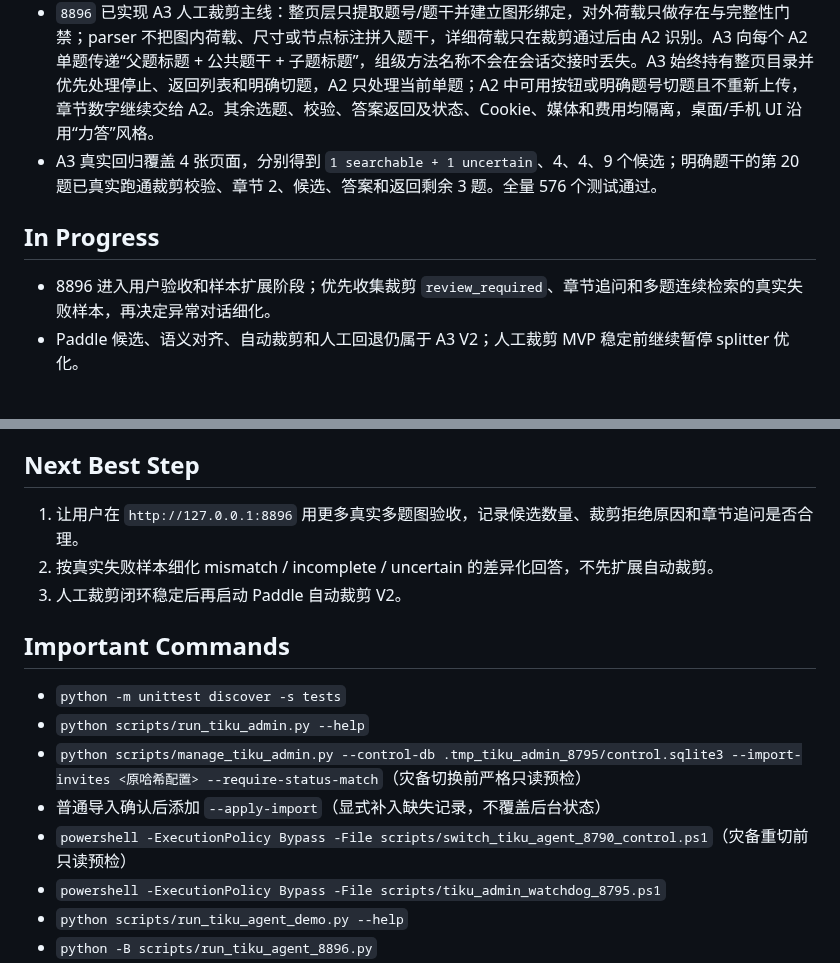
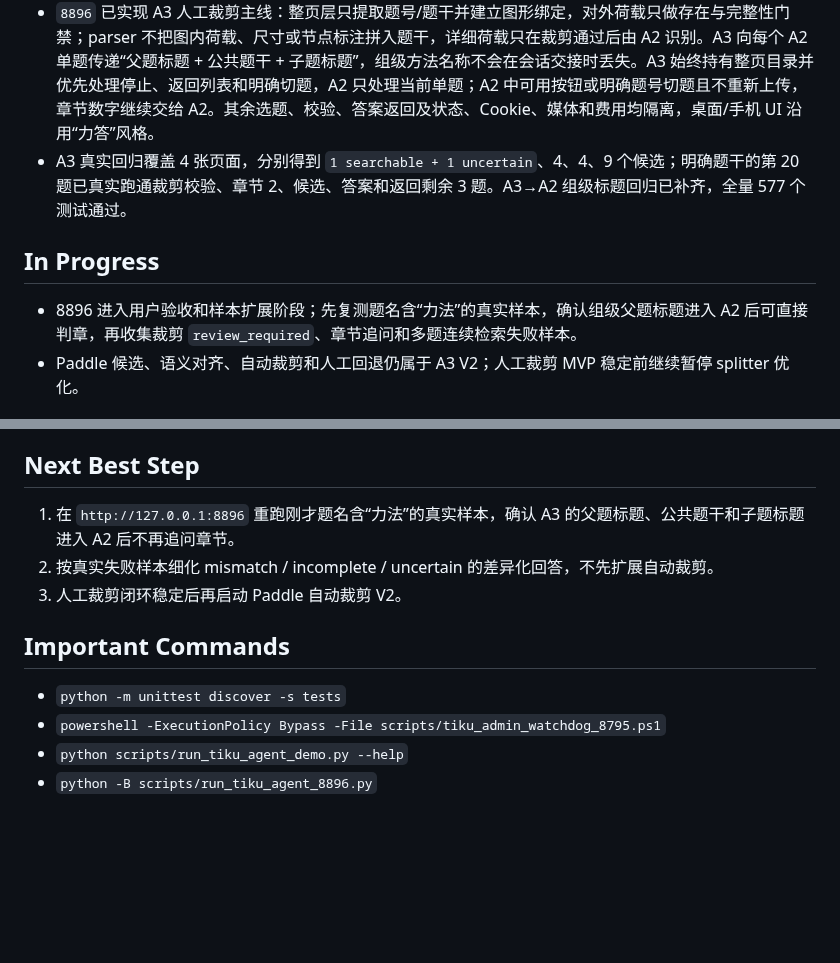
Before and after one commit to chai11w/structural-mechanics-ai-search, a Markdown page: .agents/project_memory.md, 2 parts joined by grey strips. GitHub-like rendering; blank space fills up the shorter version.

Commit message:
docs: hand off A3 context validation

```diff
--- a/.agents/project_memory.md
+++ b/.agents/project_memory.md
@@ -20,11 +20,11 @@
 - `8891` 已完成隔离权威分流 MVP：A2 进入原检索，A1/A3 只生成受约束说明；分离绘制的荷载按结构语义归属。
 - `8892` 是无端口、始终 `review_required` 的 Paddle 离线质检器；已证明检测框和多尺度窗口能召回部分子图，但竖排拆分与完整性仍不可靠，现降为 V2。
 - `8896` 已实现 A3 人工裁剪主线：整页层只提取题号/题干并建立图形绑定，对外荷载只做存在与完整性门禁；parser 不把图内荷载、尺寸或节点标注拼入题干，详细荷载只在裁剪通过后由 A2 识别。A3 向每个 A2 单题传递“父题标题 + 公共题干 + 子题标题”，组级方法名称不会在会话交接时丢失。A3 始终持有整页目录并优先处理停止、返回列表和明确切题，A2 只处理当前单题；A2 中可用按钮或明确题号切题且不重新上传，章节数字继续交给 A2。其余选题、校验、答案返回及状态、Cookie、媒体和费用均隔离，桌面/手机 UI 沿用“力答”风格。
-- A3 真实回归覆盖 4 张页面，分别得到 `1 searchable + 1 uncertain`、4、4、9 个候选；明确题干的第 20 题已真实跑通裁剪校验、章节 2、候选、答案和返回剩余 3 题。全量 576 个测试通过。
+- A3 真实回归覆盖 4 张页面，分别得到 `1 searchable + 1 uncertain`、4、4、9 个候选；明确题干的第 20 题已真实跑通裁剪校验、章节 2、候选、答案和返回剩余 3 题。A3→A2 组级标题回归已补齐，全量 577 个测试通过。
 
 ## In Progress
 
-- 8896 进入用户验收和样本扩展阶段；优先收集裁剪 `review_required`、章节追问和多题连续检索的真实失败样本，再决定异常对话细化。
+- 8896 进入用户验收和样本扩展阶段；先复测题名含“力法”的真实样本，确认组级父题标题进入 A2 后可直接判章，再收集裁剪 `review_required`、章节追问和多题连续检索失败样本。
 - Paddle 候选、语义对齐、自动裁剪和人工回退仍属于 A3 V2；人工裁剪 MVP 稳定前继续暂停 splitter 优化。
 
 ## Not Implemented
@@ -79,17 +79,13 @@
 
 ## Next Best Step
 
-1. 让用户在 `http://127.0.0.1:8896` 用更多真实多题图验收，记录候选数量、裁剪拒绝原因和章节追问是否合理。
+1. 在 `http://127.0.0.1:8896` 重跑刚才题名含“力法”的真实样本，确认 A3 的父题标题、公共题干和子题标题进入 A2 后不再追问章节。
 2. 按真实失败样本细化 mismatch / incomplete / uncertain 的差异化回答，不先扩展自动裁剪。
 3. 人工裁剪闭环稳定后再启动 Paddle 自动裁剪 V2。
 
 ## Important Commands
 
 - `python -m unittest discover -s tests`
-- `python scripts/run_tiku_admin.py --help`
-- `python scripts/manage_tiku_admin.py --control-db .tmp_tiku_admin_8795/control.sqlite3 --import-invites <原哈希配置> --require-status-match`（灾备切换前严格只读预检）
-- 普通导入确认后添加 `--apply-import`（显式补入缺失记录，不覆盖后台状态）
-- `powershell -ExecutionPolicy Bypass -File scripts/switch_tiku_agent_8790_control.ps1`（灾备重切前只读预检）
 - `powershell -ExecutionPolicy Bypass -File scripts/tiku_admin_watchdog_8795.ps1`
 - `python scripts/run_tiku_agent_demo.py --help`
 - `python -B scripts/run_tiku_agent_8896.py`
```
